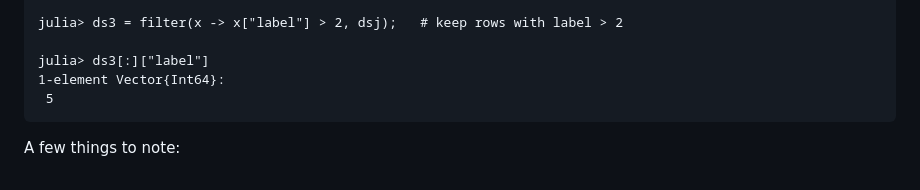
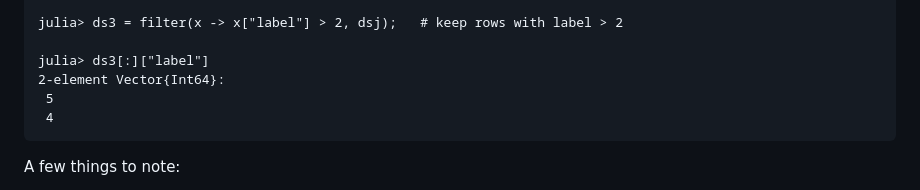
Before and after one commit to JuliaGenAI/HuggingFaceDatasets.jl, a Markdown page: docs/src/guide.md, the part around the change. GitHub-like rendering.

Commit message:
docs: fix filter example output in guide
Filtering [5, 0, 4] by label > 2 keeps both 5 and 4, not just 5.

Co-Authored-By: Claude Opus 4.8 (1M context) <noreply@anthropic.com>

````diff
--- a/docs/src/guide.md
+++ b/docs/src/guide.md
@@ -254,8 +254,9 @@ julia> ds2[1:3]["label"]
 julia> ds3 = filter(x -> x["label"] > 2, dsj);   # keep rows with label > 2
 
 julia> ds3[:]["label"]
-1-element Vector{Int64}:
+2-element Vector{Int64}:
  5
+ 4
 ```
 
 A few things to note:
````
